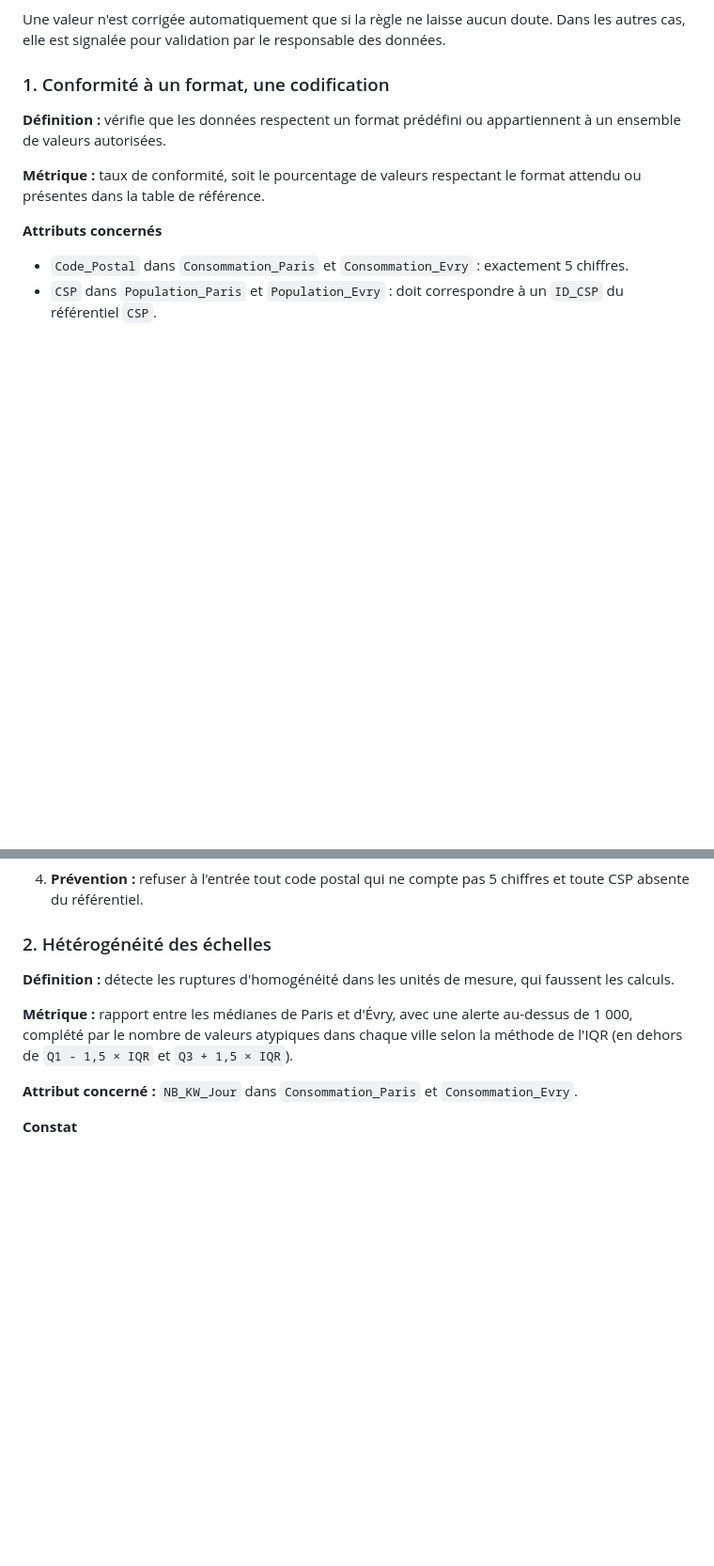
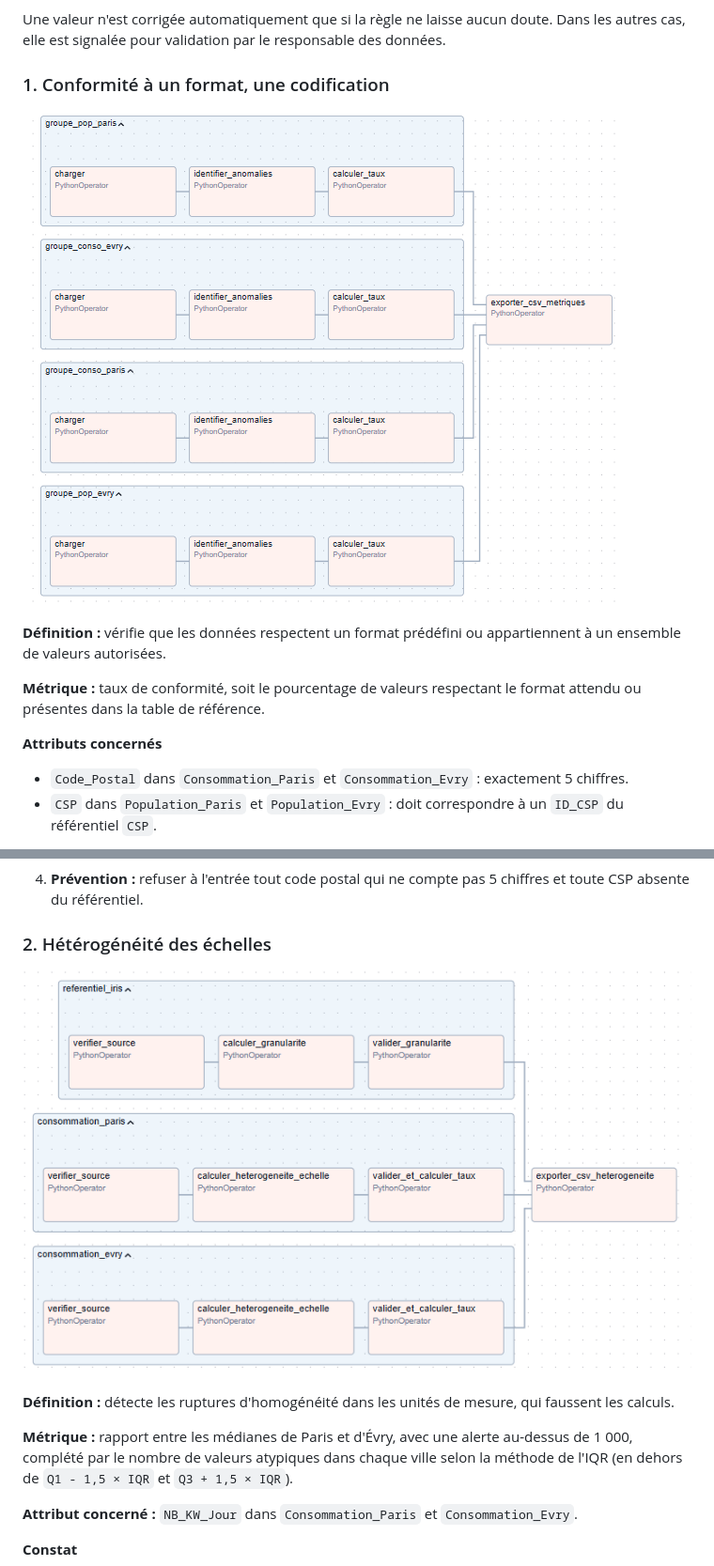
Before and after one commit to Ayoub-220/Projet-Qualit-De-Donn-e, a Markdown page: README.md, 2 parts joined by grey strips. Shown at 94% size. GitHub-like rendering; pictures changed too: assets/conformite.png (added), assets/heterogeneite_granularite.png (added); blank space fills up the shorter version.

Commit message:
ajout d'image pour les dag sur le readme

```diff
--- a/README.md
+++ b/README.md
@@ -161,6 +161,8 @@ Une valeur n'est corrigée automatiquement que si la règle ne laisse aucun dout
 
 ### 1. Conformité à un format, une codification
 
+![DAG Conformité](assets/conformite.png)
+
 **Définition :** vérifie que les données respectent un format prédéfini ou appartiennent à un ensemble de valeurs autorisées.
 
 **Métrique :** taux de conformité, soit le pourcentage de valeurs respectant le format attendu ou présentes dans la table de référence.
@@ -196,6 +198,8 @@ Une valeur n'est corrigée automatiquement que si la règle ne laisse aucun dout
 
 ### 2. Hétérogénéité des échelles
 
+![DAG Hétérogénéité](assets/heterogeneite_granularite.png)
+
 **Définition :** détecte les ruptures d'homogénéité dans les unités de mesure, qui faussent les calculs.
 
 **Métrique :** rapport entre les médianes de Paris et d'Évry, avec une alerte au-dessus de 1 000, complété par le nombre de valeurs atypiques dans chaque ville selon la méthode de l'IQR (en dehors de `Q1 - 1,5 × IQR` et `Q3 + 1,5 × IQR`).
```
Also changed, not shown: other parts of README.md (+6 -0 lines), assets/completude.png (added), assets/doublons.png (added), dashboard/dashboard.png (added).
